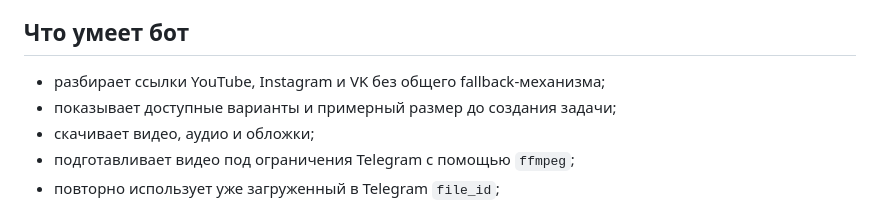
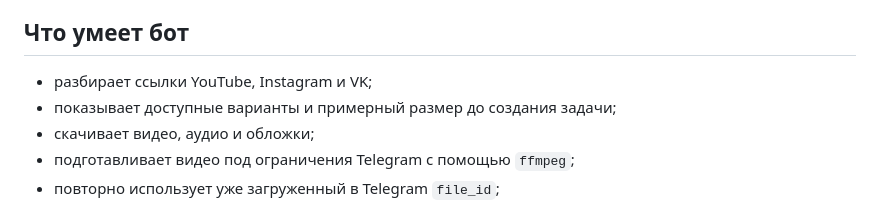
Before and after one commit to nkudrin713/kradnik, a Markdown page: README.md, the part around the change. Drawn GitHub-style.

Commit message:
docs: remove generic fallback mention

```diff
--- a/README.md
+++ b/README.md
@@ -4,7 +4,7 @@ Telegram-бот для скачивания публичных видео из Y
 
 ## Что умеет бот
 
-- разбирает ссылки YouTube, Instagram и VK без общего fallback-механизма;
+- разбирает ссылки YouTube, Instagram и VK;
 - показывает доступные варианты и примерный размер до создания задачи;
 - скачивает видео, аудио и обложки;
 - подготавливает видео под ограничения Telegram с помощью `ffmpeg`;
```
